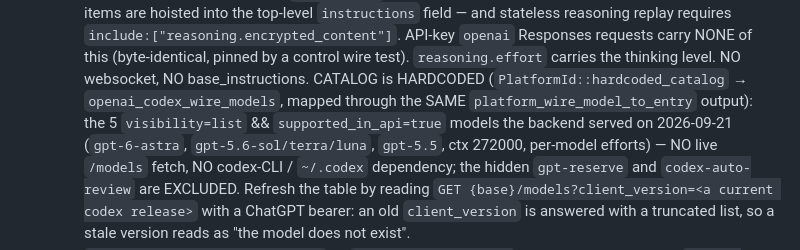
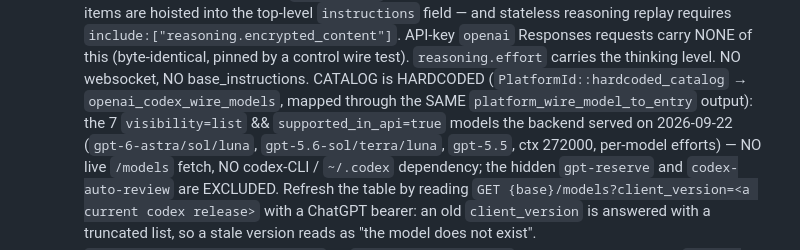
Before and after one commit to ZacharyZhang-NY/Kigi-CLI, a Markdown page: AGENTS.md, the part around the change. Rendered like a GitHub page.

Commit message:
docs(agents): the codex table is seven models

```diff
--- a/AGENTS.md
+++ b/AGENTS.md
@@ -403,9 +403,9 @@ client-side, no backend surface.
       carries the thinking level. NO websocket, NO base_instructions.
       CATALOG is HARDCODED (`PlatformId::hardcoded_catalog` →
       `openai_codex_wire_models`, mapped through the SAME
-      `platform_wire_model_to_entry` output): the 5 `visibility=list` &&
-      `supported_in_api=true` models the backend served on 2026-09-21
-      (`gpt-6-astra`, `gpt-5.6-sol/terra/luna`, `gpt-5.5`, ctx 272000,
+      `platform_wire_model_to_entry` output): the 7 `visibility=list` &&
+      `supported_in_api=true` models the backend served on 2026-09-22
+      (`gpt-6-astra/sol/luna`, `gpt-5.6-sol/terra/luna`, `gpt-5.5`, ctx 272000,
       per-model efforts) — NO live `/models` fetch, NO codex-CLI / `~/.codex`
       dependency; the hidden `gpt-reserve` and `codex-auto-review` are
       EXCLUDED. Refresh the table by reading
```
